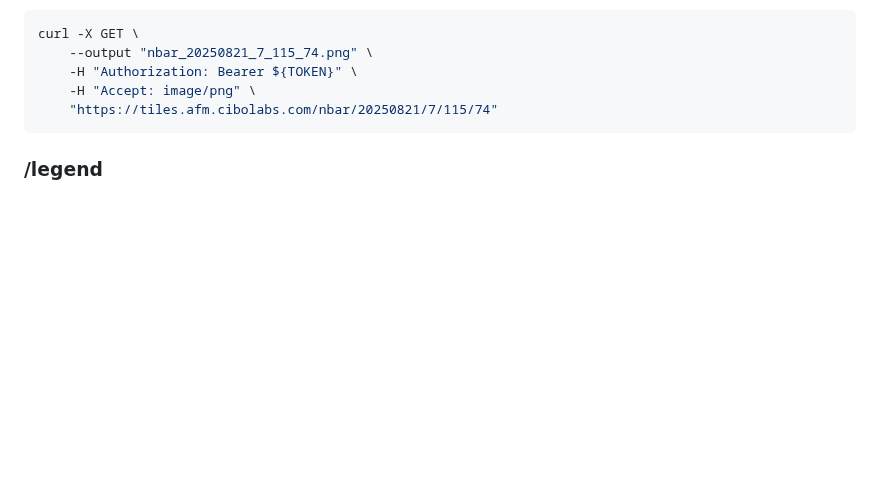
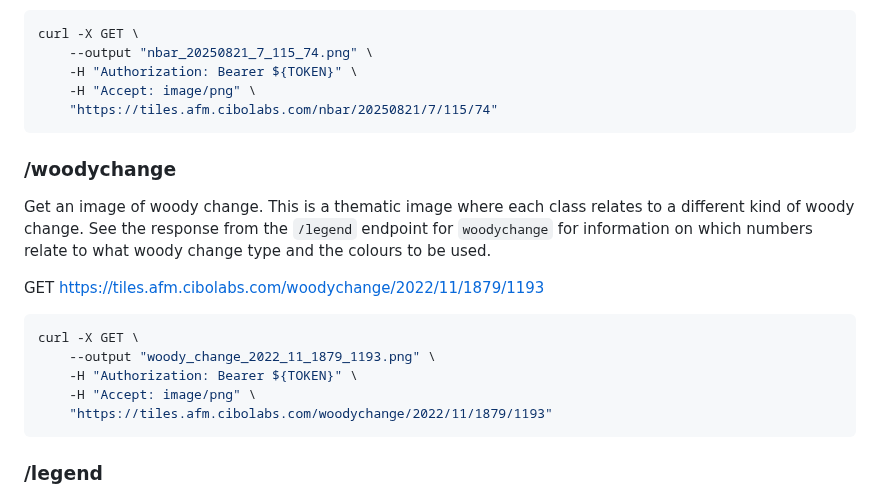
Before and after one commit to cibolabs/api-docs, a Markdown page: afm_tile.md, the part around the change. Drawn GitHub-style; blank space fills up the shorter version.

Commit message:
add docs on /woodychange

````diff
--- a/afm_tile.md
+++ b/afm_tile.md
@@ -105,6 +105,25 @@ curl -X GET \
     "https://tiles.afm.cibolabs.com/nbar/20250821/7/115/74"
 ```
 
+### /woodychange
+
+Get an image of woody change. This is a thematic image where
+each class relates to a different kind of woody change. See the response
+from the `/legend` endpoint for `woodychange` for information on
+which numbers relate to what woody change type and the colours to be
+used.
+
+GET https://tiles.afm.cibolabs.com/woodychange/2022/11/1879/1193
+
+```bash
+curl -X GET \
+    --output "woody_change_2022_11_1879_1193.png" \
+    -H "Authorization: Bearer ${TOKEN}" \
+    -H "Accept: image/png" \
+    "https://tiles.afm.cibolabs.com/woodychange/2022/11/1879/1193"
+```
+
+
 
 ### /legend
 
````
